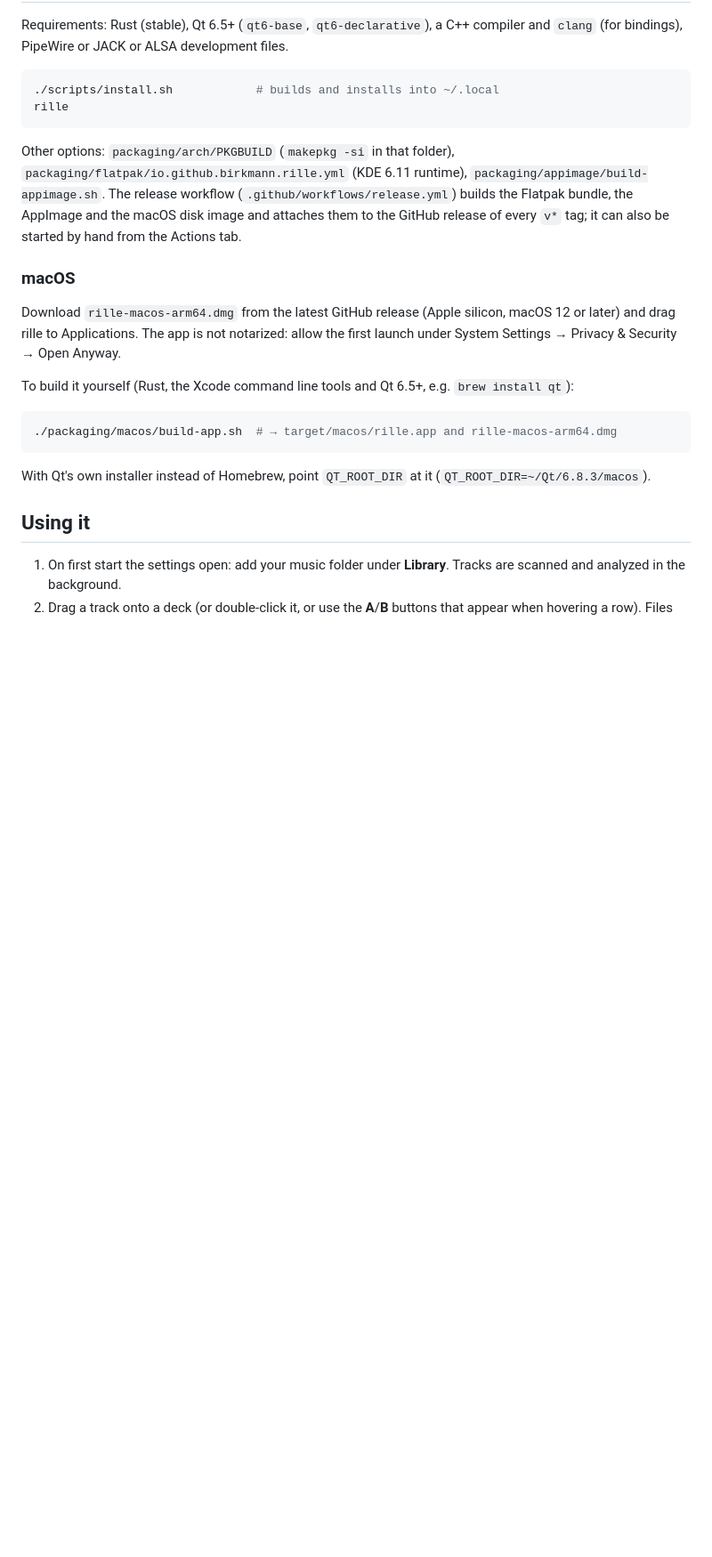
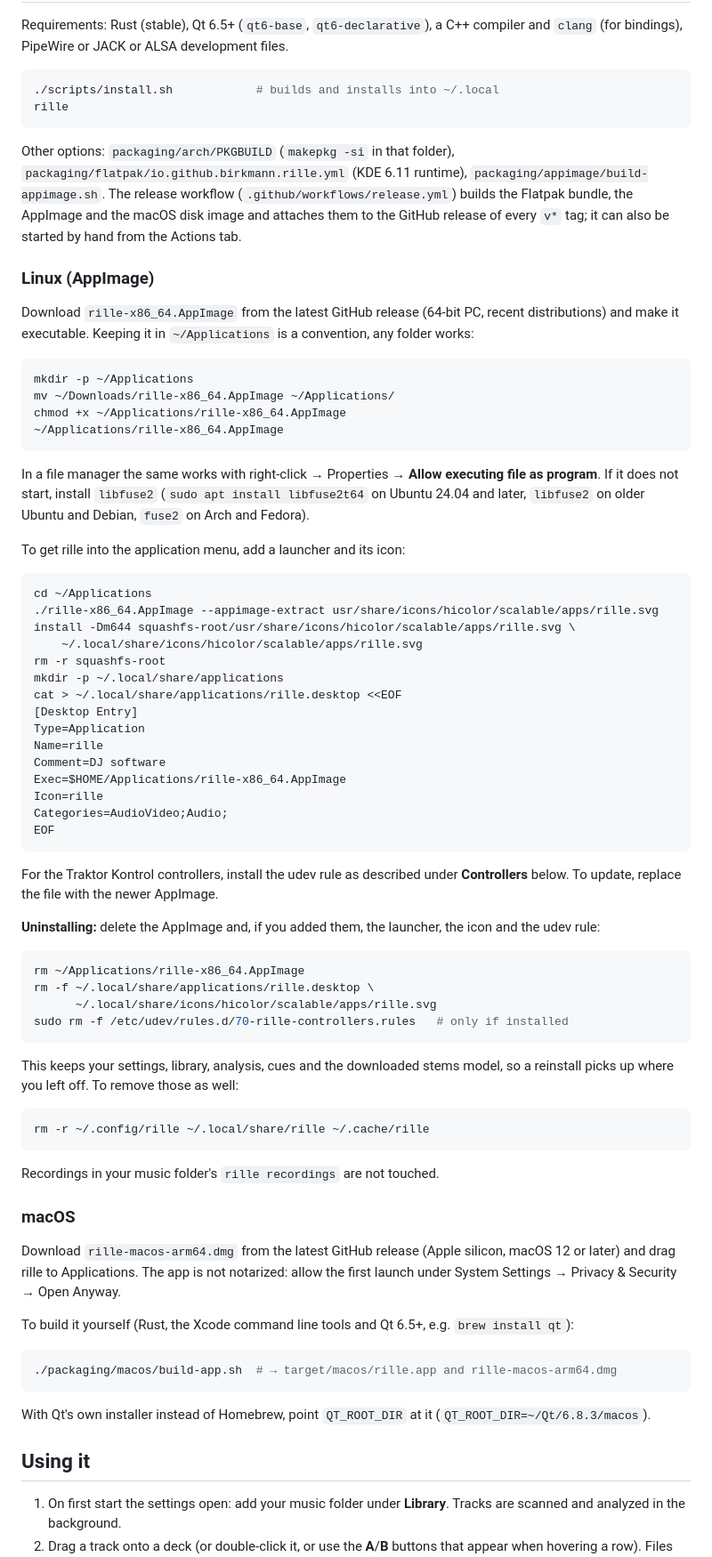
Before and after one commit to birkmann/rille-01, a Markdown page: README.md, the part around the change. Shown at 89% size. Rendered like a GitHub page; blank space fills up the shorter version.

Commit message:
feat: add installation instructions for Linux AppImage and uninstallation steps

````diff
--- a/README.md
+++ b/README.md
@@ -113,6 +113,66 @@ Other options: `packaging/arch/PKGBUILD` (`makepkg -si` in that folder),
 (`.github/workflows/release.yml`) builds the Flatpak bundle, the AppImage and
 the macOS disk image and attaches them to the GitHub release of every `v*`
 tag; it can also be started by hand from the Actions tab.
+
+### Linux (AppImage)
+
+Download `rille-x86_64.AppImage` from the latest GitHub release (64-bit PC,
+recent distributions) and make it executable. Keeping it in `~/Applications`
+is a convention, any folder works:
+
+```sh
+mkdir -p ~/Applications
+mv ~/Downloads/rille-x86_64.AppImage ~/Applications/
+chmod +x ~/Applications/rille-x86_64.AppImage
+~/Applications/rille-x86_64.AppImage
+```
+
+In a file manager the same works with right-click → Properties → **Allow
+executing file as program**. If it does not start, install `libfuse2`
+(`sudo apt install libfuse2t64` on Ubuntu 24.04 and later, `libfuse2` on
+older Ubuntu and Debian, `fuse2` on Arch and Fedora).
+
+To get rille into the application menu, add a launcher and its icon:
+
+```sh
+cd ~/Applications
+./rille-x86_64.AppImage --appimage-extract usr/share/icons/hicolor/scalable/apps/rille.svg
+install -Dm644 squashfs-root/usr/share/icons/hicolor/scalable/apps/rille.svg \
+    ~/.local/share/icons/hicolor/scalable/apps/rille.svg
+rm -r squashfs-root
+mkdir -p ~/.local/share/applications
+cat > ~/.local/share/applications/rille.desktop <<EOF
+[Desktop Entry]
+Type=Application
+Name=rille
+Comment=DJ software
+Exec=$HOME/Applications/rille-x86_64.AppImage
+Icon=rille
+Categories=AudioVideo;Audio;
+EOF
+```
+
+For the Traktor Kontrol controllers, install the udev rule as described under
+**Controllers** below. To update, replace the file with the newer AppImage.
+
+**Uninstalling:** delete the AppImage and, if you added them, the launcher,
+the icon and the udev rule:
+
+```sh
+rm ~/Applications/rille-x86_64.AppImage
+rm -f ~/.local/share/applications/rille.desktop \
+      ~/.local/share/icons/hicolor/scalable/apps/rille.svg
+sudo rm -f /etc/udev/rules.d/70-rille-controllers.rules   # only if installed
+```
+
+This keeps your settings, library, analysis, cues and the downloaded stems
+model, so a reinstall picks up where you left off. To remove those as well:
+
+```sh
+rm -r ~/.config/rille ~/.local/share/rille ~/.cache/rille
+```
+
+Recordings in your music folder's `rille recordings` are not touched.
 
 ### macOS
 
````
